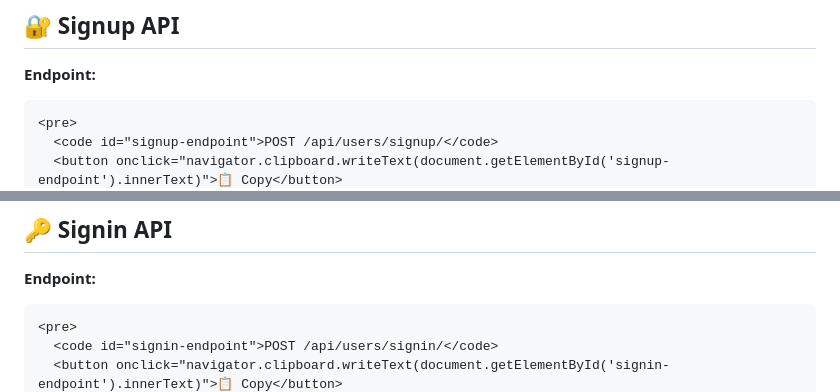
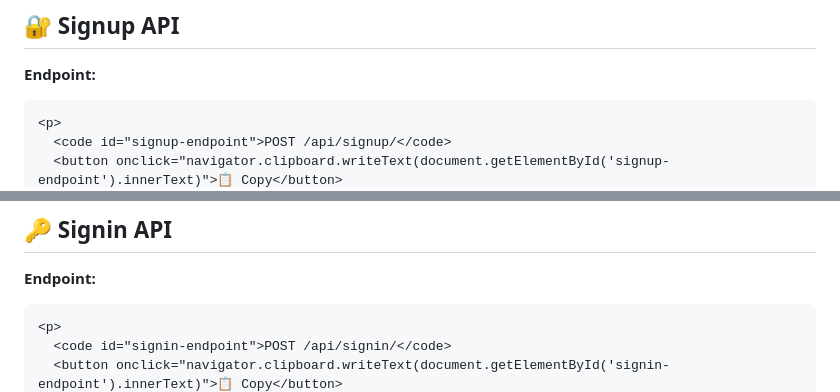
Before and after one commit to ShoaibShoukat2/CultureAppBackend, a Markdown page: README.md, 2 parts joined by grey strips. GitHub-like rendering.

````diff
--- a/README.md
+++ b/README.md
@@ -17,6 +17,6 @@ https://yourdomain.com/api/users/
 **Endpoint:**
 
 ```html
-<pre>
-  <code id="signup-endpoint">POST /api/users/signup/</code>
+<p>
+  <code id="signup-endpoint">POST /api/signup/</code>
   <button onclick="navigator.clipboard.writeText(document.getElementById('signup-endpoint').innerText)">📋 Copy</button>
@@ -68,6 +69,6 @@ Registers a new user.
 **Endpoint:**
 
 ```html
-<pre>
-  <code id="signin-endpoint">POST /api/users/signin/</code>
+<p>
+  <code id="signin-endpoint">POST /api/signin/</code>
   <button onclick="navigator.clipboard.writeText(document.getElementById('signin-endpoint').innerText)">📋 Copy</button>
````
Also changed, not shown: other parts of README.md (+5 -2 lines).
